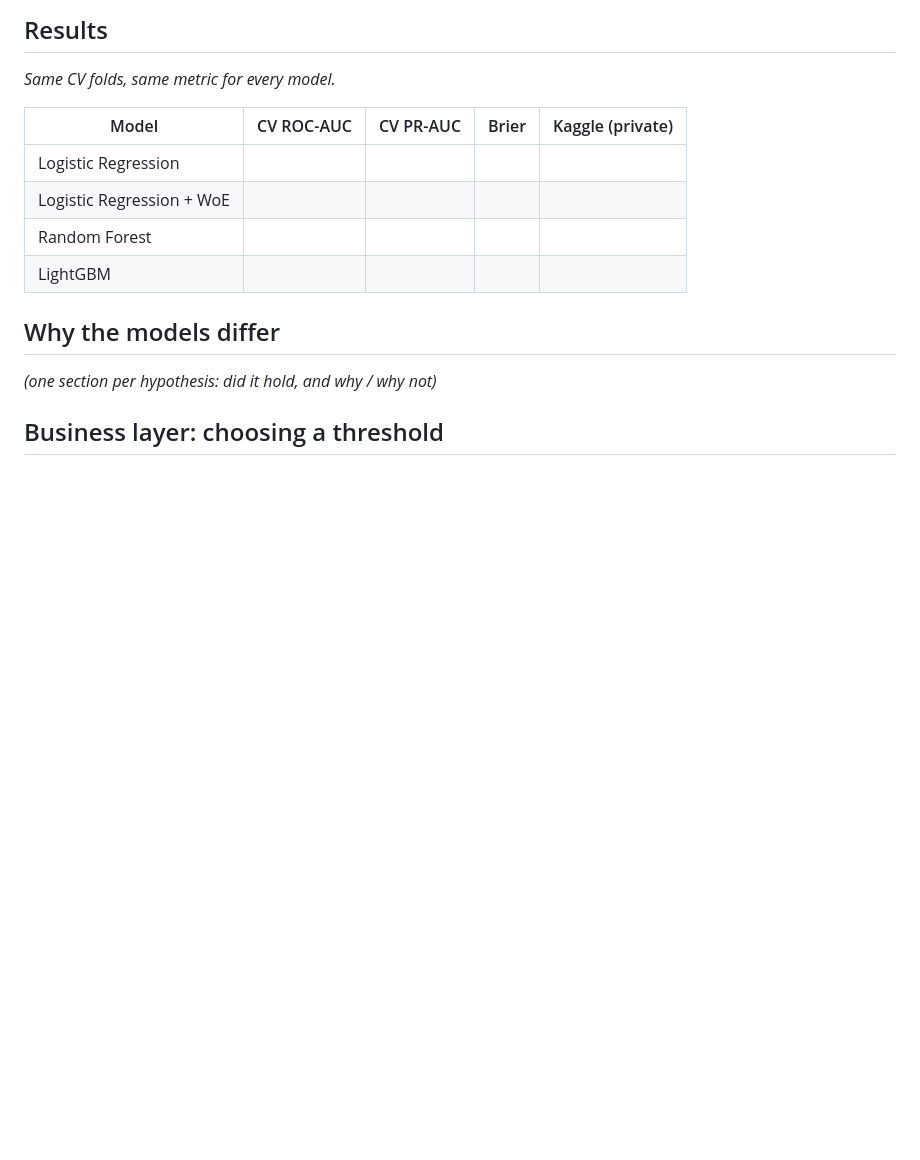
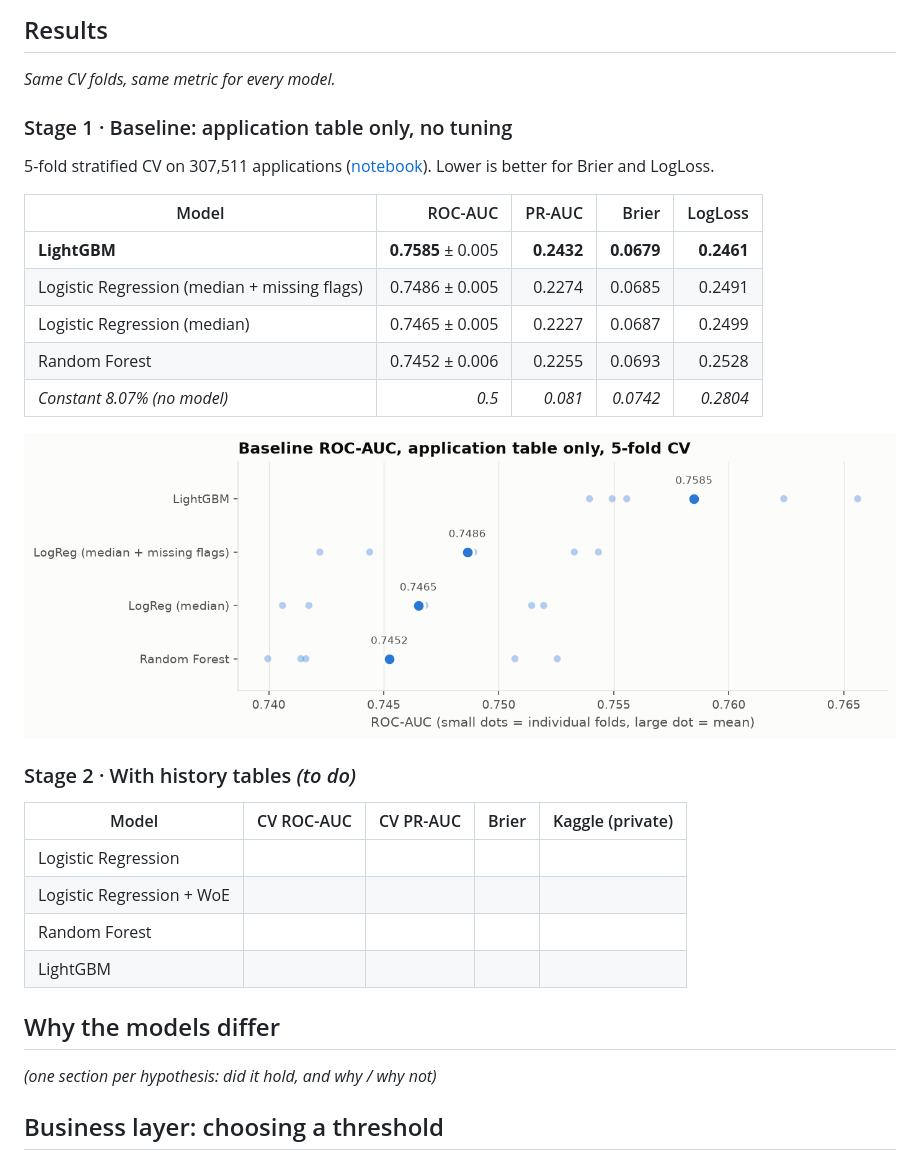
Before and after one commit to alperella00/home-credit-default-risk, a Markdown page: README.md, the part around the change. Drawn GitHub-style; pictures changed too: reports/figures/baseline_auc.png (added); blank space fills up the shorter version.

Commit message:
Baseline: LogReg (2 variants), RF, LightGBM on application table, 5-fold CV
Co-Authored-By: Claude Opus 5.5 <noreply@anthropic.com>

```diff
--- a/README.md
+++ b/README.md
@@ -22,6 +22,21 @@ The point of this project is not leaderboard rank. It's to understand **why diff
 
 ## Results
 *Same CV folds, same metric for every model.*
+
+### Stage 1 · Baseline: application table only, no tuning
+5-fold stratified CV on 307,511 applications ([notebook](notebooks/02_baseline.ipynb)). Lower is better for Brier and LogLoss.
+
+| Model | ROC-AUC | PR-AUC | Brier | LogLoss |
+|-------|--------:|-------:|------:|--------:|
+| **LightGBM** | **0.7585** ± 0.005 | **0.2432** | **0.0679** | **0.2461** |
+| Logistic Regression (median + missing flags) | 0.7486 ± 0.005 | 0.2274 | 0.0685 | 0.2491 |
+| Logistic Regression (median) | 0.7465 ± 0.005 | 0.2227 | 0.0687 | 0.2499 |
+| Random Forest | 0.7452 ± 0.006 | 0.2255 | 0.0693 | 0.2528 |
+| *Constant 8.07% (no model)* | *0.5* | *0.081* | *0.0742* | *0.2804* |
+
+![Baseline ROC-AUC per fold](reports/figures/baseline_auc.png)
+
+### Stage 2 · With history tables *(to do)*
 
 | Model | CV ROC-AUC | CV PR-AUC | Brier | Kaggle (private) |
 |-------|-----------:|----------:|------:|-----------------:|
```
Also changed, not shown: 4 other files.
